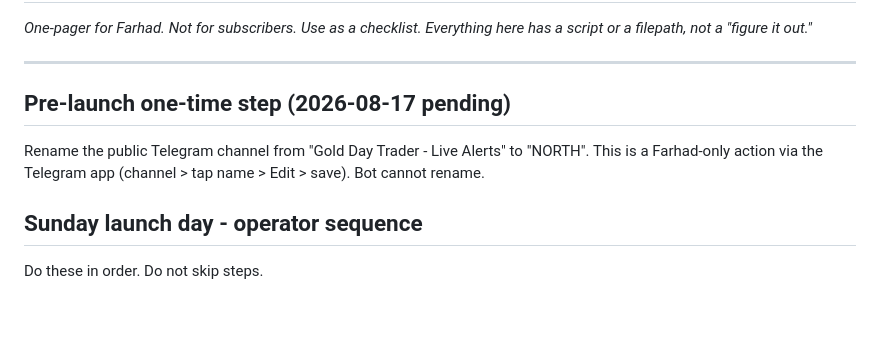
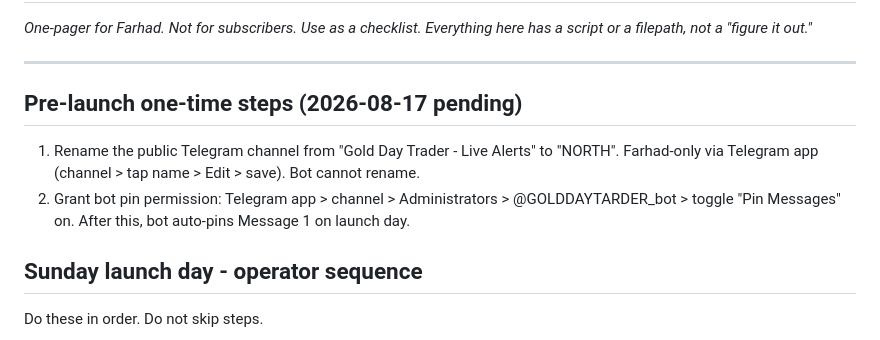
Before and after one commit to dayfartrade/north, a Markdown page: docs/launch/operator_runbook.md, the part around the change. Drawn GitHub-style; blank space fills up the shorter version.

Commit message:
Launch docs: bot pin permission granted, Message 1 auto-pins

```diff
--- a/docs/launch/operator_runbook.md
+++ b/docs/launch/operator_runbook.md
@@ -5,9 +5,10 @@
 
 ---
 
-## Pre-launch one-time step (2026-08-17 pending)
+## Pre-launch one-time steps (2026-08-17 pending)
 
-Rename the public Telegram channel from "Gold Day Trader - Live Alerts" to "NORTH". This is a Farhad-only action via the Telegram app (channel > tap name > Edit > save). Bot cannot rename.
+1. Rename the public Telegram channel from "Gold Day Trader - Live Alerts" to "NORTH". Farhad-only via Telegram app (channel > tap name > Edit > save). Bot cannot rename.
+2. Grant bot pin permission: Telegram app > channel > Administrators > @GOLDDAYTARDER_bot > toggle "Pin Messages" on. After this, bot auto-pins Message 1 on launch day.
 
 ## Sunday launch day - operator sequence
 
```
Also changed, not shown: docs/launch/north_first_send.md (+2 -2 lines).
